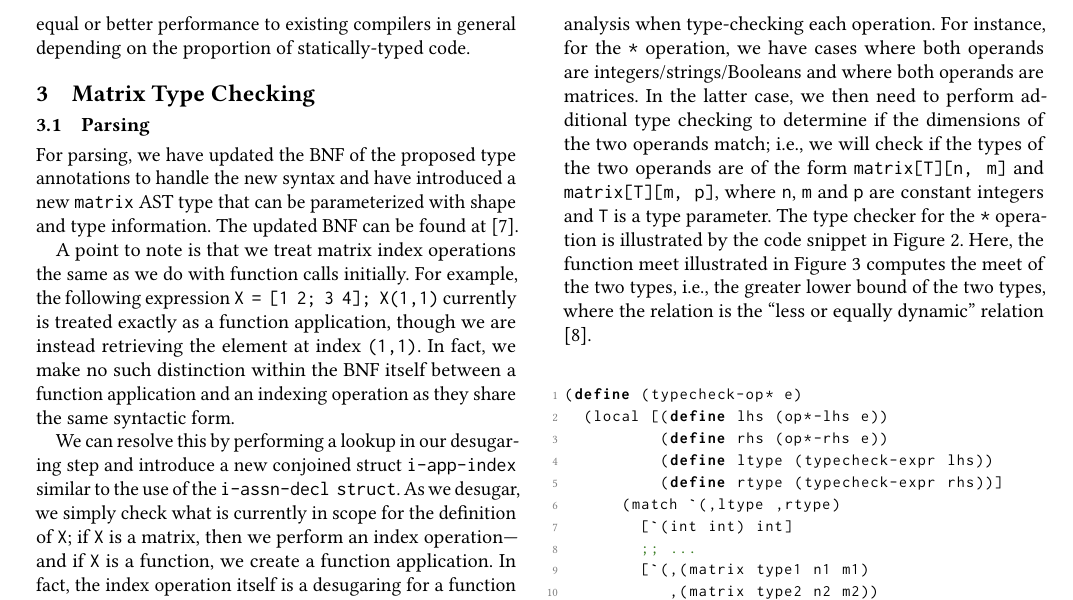
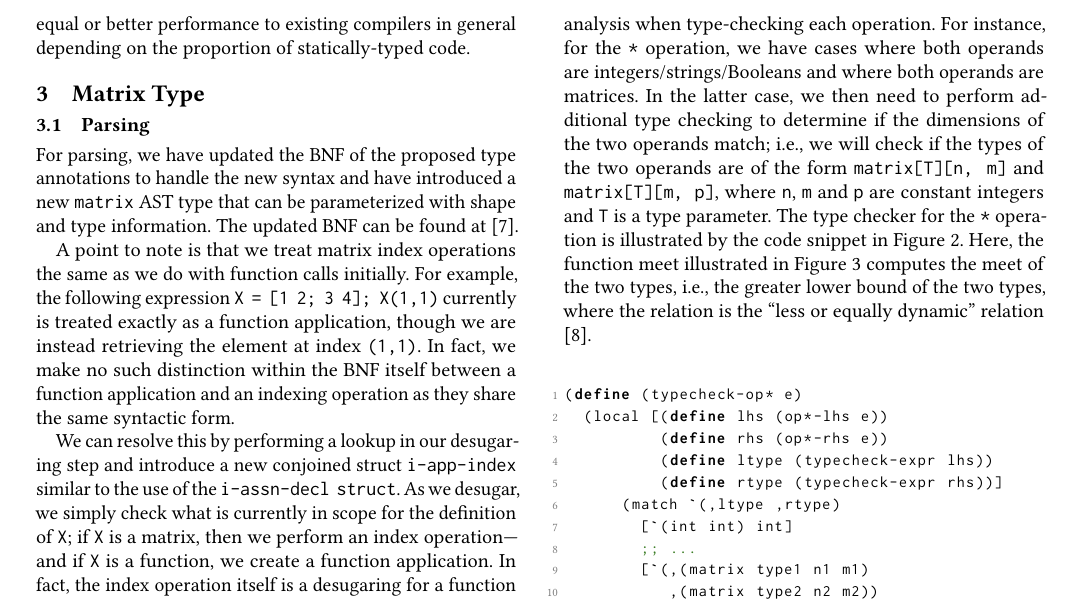
Before and after one commit to yuchong-pan/gradual-octave, a LaTeX paper (project-final/project-final.tex, which reads project-final/project-final-body.tex): part of page 2 of 5, cut so that both start at the same text. Compiled offline with pdfLaTeX.

Commit message:
Updated section title to Matrix Type in project-final

```diff
--- a/project-final/project-final-body.tex
+++ b/project-final/project-final-body.tex
@@ -17,7 +17,7 @@ Additionally, previous projects such as \citet{chauhan2003type} and \citet{olmos
 
 In fact, there are also performance benefits to adopting a gradual typing approach, in addition to the previous telescoping and program specialization techniques employed above. We again cite that recent development of gradually-typed compilers have been successful in attaining performance on par with statically-typed compilers \cite{kuhlenschmidt2018efficient}. As a result, the Octave variant that we propose will be for additional optimizations in the compile phase and therefore have at least equal or better performance to existing compilers in general depending on the proportion of statically-typed code.
 
-\section{Matrix Type Checking}
+\section{Matrix Type}
 
 \subsection{Parsing}
 For parsing, we have updated the BNF of the proposed type annotations to handle the new syntax and have introduced a new {\tt matrix} AST type that can be parameterized with shape and type information. The updated BNF can be found at \cite{yuchong2018gradual}.
```
Also changed, not shown: project-final/project-final.pdf.
